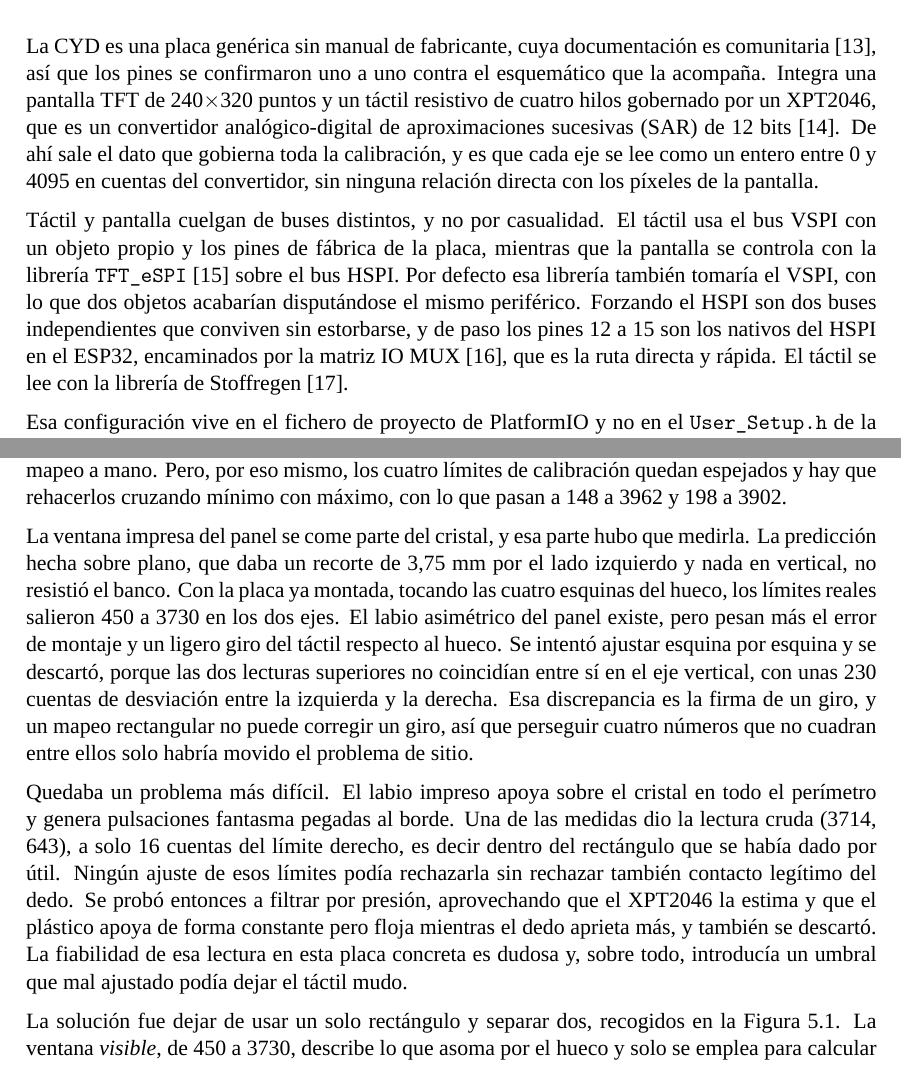
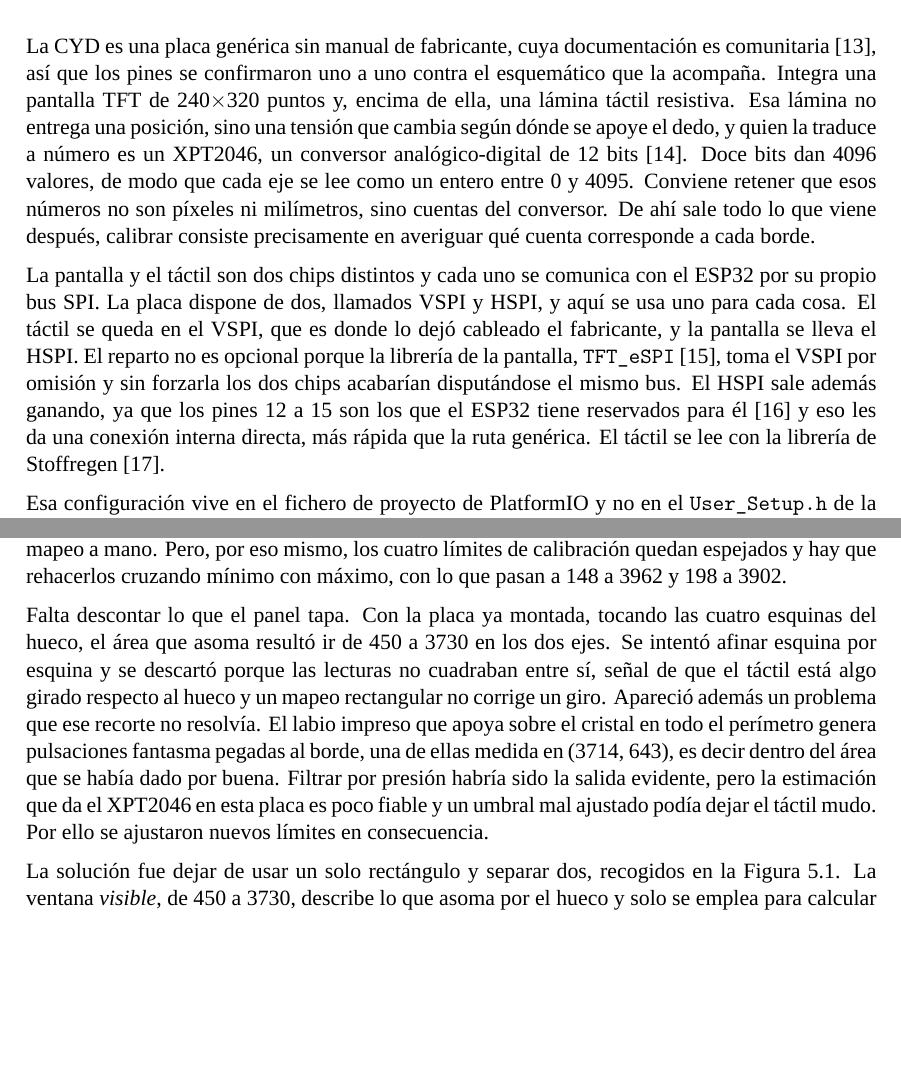
Before and after one commit to xalsave/Sintetizador-de-Espacio-Latente, a LaTeX thesis (memoria/plantilla latex/main.tex, which reads memoria/plantilla latex/capitulos/05_firmware_control.tex): two parts of pages 43 and 44 of 71, joined at a grey line, cut so that both start at the same text, the shorter picture padded with empty space. Compiled offline with XeLaTeX; a missing font is replaced by an installed copy or a similar font.

Commit message:
Memoria: revision del capitulo 5
Revision de estilo sobre el borrador. Se reescriben en lenguaje mas llano
el parrafo del XPT2046 y los buses SPI de la CYD, la convencion de indices
de la rejilla, la eleccion de controlador y pines del SPI hacia la Daisy, y
la explicacion del diezmado hacia la pantalla. Se condensa a la mitad el
pasaje de la ventana del panel y las pulsaciones fantasma, que se explayaba
mas de lo que el asunto merece.

Intercambiados los apartados 5.4 y 5.5: el canal de vuelta y el dibujo de
la onda pasan delante del envio por SPI, que encadena mejor con el 5.3 y
deja el capitulo terminando en la trama que sale hacia el procesador de
audio. Las etiquetas no cambian, asi que las referencias de los capitulos 6
y 7 se renumeran solas.

Figura 5.3: el sombreado del tramo ampliado pasa de alpha 0,07 a 0,17 con
los bordes marcados, porque no se distinguia del fondo, y la leyenda sale
del recuadro y se coloca debajo, lo que ademas libera altura para la onda.

Retirada la sigla SAR de siglas.tex, que ya no se usa en ningun capitulo
despues de reescribir ese parrafo.

Restaurada la barra de escape del guion bajo en TFT\_eSPI, que se habia
perdido al reescribir el parrafo e impedia compilar el documento.

El capitulo sigue ocupando sus 7 paginas presupuestadas, de la 29 a la 35.

```diff
--- a/memoria/plantilla latex/capitulos/05_firmware_control.tex
+++ b/memoria/plantilla latex/capitulos/05_firmware_control.tex
@@ -18,21 +18,23 @@ neuronal.
 La \gls{cyd} es una placa genérica sin manual de fabricante, cuya documentación
 es comunitaria \cite{CYDrepo}, así que los pines se confirmaron uno a uno contra
 el esquemático que la acompaña. Integra una pantalla \gls{tft} de 240$\times$320
-puntos y un táctil resistivo de cuatro hilos gobernado por un XPT2046, que es un
-convertidor analógico-digital de aproximaciones sucesivas
-(\gls{sar}) de 12 bits \cite{XPT2046}. De ahí sale el dato que gobierna toda la
-calibración, y es que cada eje se lee como un entero entre 0 y 4095 en cuentas
-del convertidor, sin ninguna relación directa con los píxeles de la pantalla.
+puntos y, encima de ella, una lámina táctil resistiva. Esa lámina no entrega una
+posición, sino una tensión que cambia según dónde se apoye el dedo, y quien la traduce
+a número es un XPT2046, un conversor analógico-digital de 12 bits \cite{XPT2046}.
+Doce bits dan 4096 valores, de modo que cada eje se lee como un entero entre 0 y
+4095. Conviene retener que esos números no son píxeles ni milímetros, sino cuentas
+del conversor. De ahí sale todo lo que viene después, calibrar consiste
+precisamente en averiguar qué cuenta corresponde a cada borde.
 
-Táctil y pantalla cuelgan de buses distintos, y no por casualidad. El táctil usa
-el bus VSPI con un objeto propio y los pines de fábrica de la placa, mientras que
-la pantalla se controla con la librería \texttt{TFT\_eSPI} \cite{TFTeSPI} sobre
-el bus HSPI. Por defecto esa librería también tomaría el VSPI, con lo que dos
-objetos acabarían disputándose el mismo periférico. Forzando el HSPI son dos
-buses independientes que conviven sin estorbarse, y de paso los pines 12 a 15
-son los nativos del HSPI en el ESP32, encaminados por la matriz \mbox{IO MUX}
-\cite{EspressifESP32}, que es la ruta directa y rápida. El táctil se lee con la
-librería de Stoffregen \cite{XPT2046Touchscreen}.
+La pantalla y el táctil son dos chips distintos y cada uno se comunica con el ESP32 por
+su propio bus \gls{spi}. La placa dispone de dos, llamados VSPI y HSPI, y aquí se
+usa uno para cada cosa. El táctil se queda en el VSPI, que es donde lo dejó cableado
+el fabricante, y la pantalla se lleva el HSPI. El reparto no es opcional porque la
+librería de la pantalla, \texttt{TFT\_eSPI} \cite{TFTeSPI}, toma el VSPI por omisión
+y sin forzarla los dos chips acabarían disputándose el mismo bus. El HSPI sale además
+ganando, ya que los pines 12 a 15 son los que el ESP32 tiene reservados para él
+\cite{EspressifESP32} y eso les da una conexión interna directa, más rápida que la ruta
+genérica. El táctil se lee con la librería de Stoffregen \cite{XPT2046Touchscreen}.
 
 Esa configuración vive en el fichero de proyecto de PlatformIO y no en el
 \texttt{User\_Setup.h} de la librería, que es donde normalmente se pone. El
@@ -63,28 +65,16 @@ que evita invertir el mapeo a mano. Pero, por eso mismo, los cuatro límites de
 calibración quedan espejados y hay que rehacerlos cruzando mínimo con máximo,
 con lo que pasan a 148 a 3962 y 198 a 3902.
 
-La ventana impresa del panel se come parte del cristal, y esa parte hubo que
-medirla. La predicción hecha sobre plano, que daba un recorte de 3,75~mm por el
-lado izquierdo y nada en vertical, no resistió el banco. Con la placa ya montada,
-tocando las cuatro esquinas del hueco, los límites reales salieron 450 a 3730 en
-los dos ejes. El labio asimétrico del panel existe, pero pesan más el error de
-montaje y un ligero giro del táctil respecto al hueco. Se intentó ajustar esquina
-por esquina y se descartó, porque las dos lecturas superiores no coincidían entre
-sí en el eje vertical, con unas 230 cuentas de desviación entre la izquierda y la
-derecha. Esa discrepancia es la firma de un giro, y un mapeo rectangular no puede
-corregir un giro, así que perseguir cuatro números que no cuadran entre ellos
-solo habría movido el problema de sitio.
-
-Quedaba un problema más difícil. El labio impreso apoya sobre el cristal en todo
-el perímetro y genera pulsaciones fantasma pegadas al borde. Una de las medidas
-dio la lectura cruda (3714, 643), a solo 16 cuentas del límite derecho, es decir
-dentro del rectángulo que se había dado por útil. Ningún ajuste de esos límites
-podía rechazarla sin rechazar también contacto legítimo del dedo. Se probó
-entonces a filtrar por presión, aprovechando que el XPT2046 la estima y que el
-plástico apoya de forma constante pero floja mientras el dedo aprieta más, y
-también se descartó. La fiabilidad de esa lectura en esta placa concreta es
-dudosa y, sobre todo, introducía un umbral que mal ajustado podía dejar el táctil
-mudo.
+Falta descontar lo que el panel tapa. Con la placa ya montada, tocando las cuatro
+esquinas del hueco, el área que asoma resultó ir de 450 a 3730 en los dos ejes.
+Se intentó afinar esquina por esquina y se descartó porque las lecturas no cuadraban
+entre sí, señal de que el táctil está algo girado respecto al hueco y un mapeo
+rectangular no corrige un giro. Apareció además un problema que ese recorte no
+resolvía. El labio impreso que apoya sobre el cristal en todo el perímetro genera
+pulsaciones fantasma pegadas al borde, una de ellas medida en (3714, 643), es decir
+dentro del área que se había dado por buena. Filtrar por presión habría sido la salida
+evidente, pero la estimación que da el XPT2046 en esta placa es poco fiable y un umbral
+mal ajustado podía dejar el táctil mudo. Por ello se ajustaron nuevos límites en consecuencia.
 
 \begin{figure}[htbp]
     \centering
```
Also changed, not shown: memoria/plantilla latex/siglas.tex (+0 -1 lines), memoria/plantilla latex/graficos/diezmado.pdf, memoria/plantilla latex/graficos/diezmado.png, memoria/plantilla latex/capitulos/05_firmware_control.tex (111 more changed lines), 1 other file.
